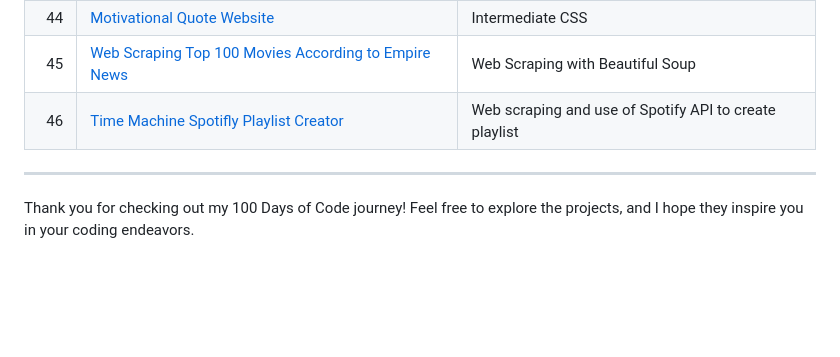
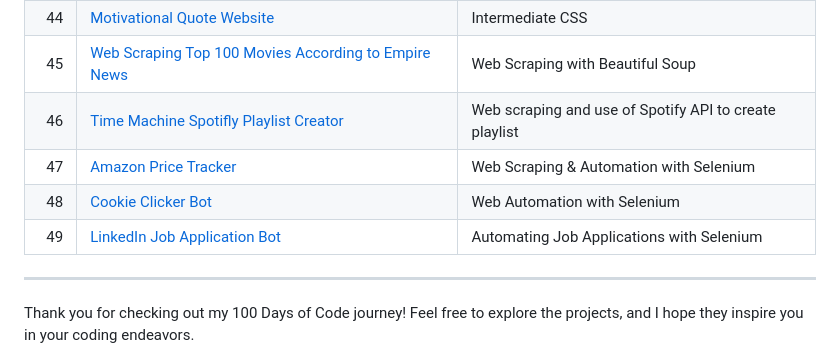
Before and after one commit to madelinecambo/100_Days_Of_Code_Python, a Markdown page: README.md, the part around the change. Drawn GitHub-style; blank space fills up the shorter version.

```diff
--- a/README.md
+++ b/README.md
@@ -77,6 +77,9 @@ In this section, you’ll find web development projects that I've worked on duri
 | 44  | [Motivational Quote Website](https://github.com/madelinecambo/100_Days_Of_Code_Python/blob/master/Day44-Intermediate_CSS/readme.md) | Intermediate CSS |
 | 45  | [Web Scraping Top 100 Movies According to Empire News](https://github.com/madelinecambo/100_Days_Of_Code_Python/blob/master/Day45-Web_Scraping/readme.md) | Web Scraping with Beautiful Soup |
 |46|[Time Machine Spotifly Playlist Creator](https://github.com/madelinecambo/100_Days_Of_Code_Python/tree/master/Day46-Musical_Time_Machine)|Web scraping and use of Spotify API to create playlist|
+| 47  | [Amazon Price Tracker](https://github.com/madelinecambo/100_Days_Of_Code_Python/blob/master/Day47-Amazon_Price_Tracker_Alert) | Web Scraping & Automation with Selenium |
+| 48  | [Cookie Clicker Bot](https://github.com/madelinecambo/100_Days_Of_Code_Python/blob/master/Day48-Web_Browser_Bot) | Web Automation with Selenium |
+| 49  | [LinkedIn Job Application Bot](https://github.com/madelinecambo/100_Days_Of_Code_Python/blob/master/Day49-Automated_Job_Application_Bot) | Automating Job Applications with Selenium |
 
 ---
 
```
